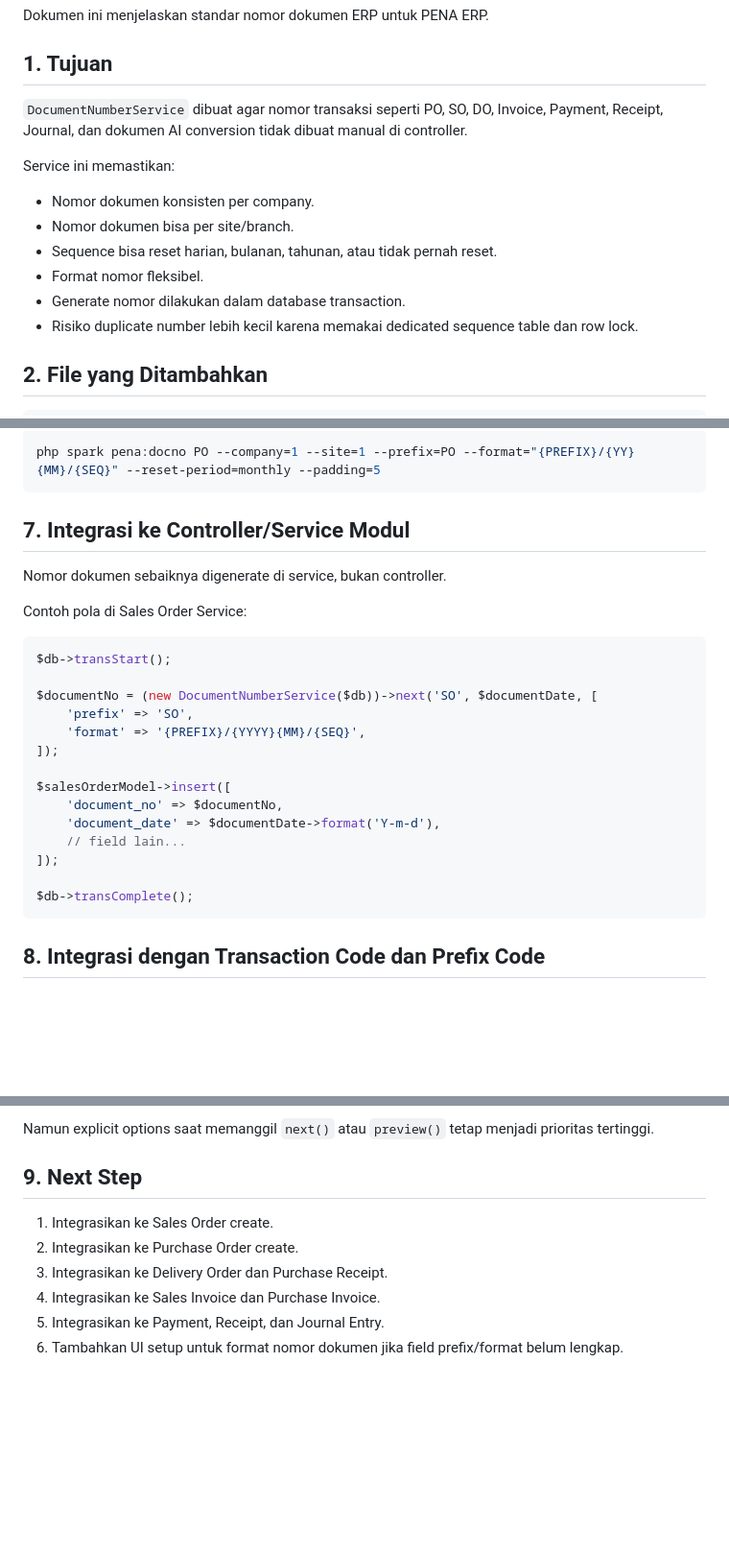
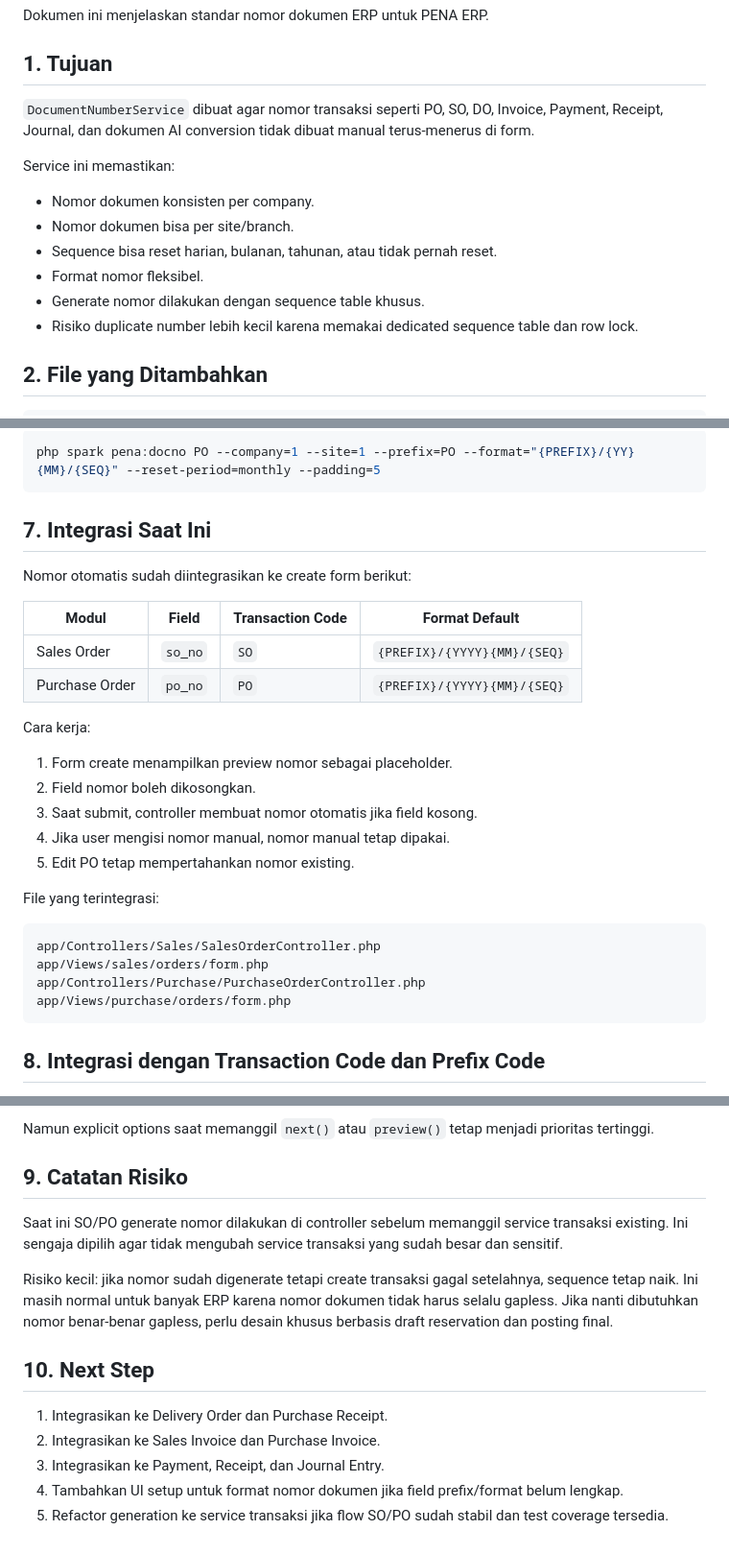
Before and after one commit to youhunt/erp-pena, a Markdown page: docs/14-document-number-service.md, 3 parts joined by grey strips. Shown at 96% size. Drawn GitHub-style; blank space fills up the shorter version.

Commit message:
document sales and purchase order numbering integration

````diff
--- a/docs/14-document-number-service.md
+++ b/docs/14-document-number-service.md
@@ -6,7 +6,7 @@ Dokumen ini menjelaskan standar nomor dokumen ERP untuk PENA ERP.
 
 ## 1. Tujuan
 
-`DocumentNumberService` dibuat agar nomor transaksi seperti PO, SO, DO, Invoice, Payment, Receipt, Journal, dan dokumen AI conversion tidak dibuat manual di controller.
+`DocumentNumberService` dibuat agar nomor transaksi seperti PO, SO, DO, Invoice, Payment, Receipt, Journal, dan dokumen AI conversion tidak dibuat manual terus-menerus di form.
 
 Service ini memastikan:
 
@@ -14,7 +14,7 @@ Service ini memastikan:
 - Nomor dokumen bisa per site/branch.
 - Sequence bisa reset harian, bulanan, tahunan, atau tidak pernah reset.
 - Format nomor fleksibel.
-- Generate nomor dilakukan dalam database transaction.
+- Generate nomor dilakukan dengan sequence table khusus.
 - Risiko duplicate number lebih kecil karena memakai dedicated sequence table dan row lock.
 
 ## 2. File yang Ditambahkan
@@ -137,27 +137,30 @@ Generate PO:
 php spark pena:docno PO --company=1 --site=1 --prefix=PO --format="{PREFIX}/{YY}{MM}/{SEQ}" --reset-period=monthly --padding=5
 ```
 
-## 7. Integrasi ke Controller/Service Modul
+## 7. Integrasi Saat Ini
 
-Nomor dokumen sebaiknya digenerate di service, bukan controller.
+Nomor otomatis sudah diintegrasikan ke create form berikut:
 
-Contoh pola di Sales Order Service:
+| Modul | Field | Transaction Code | Format Default |
+|---|---|---|---|
+| Sales Order | `so_no` | `SO` | `{PREFIX}/{YYYY}{MM}/{SEQ}` |
+| Purchase Order | `po_no` | `PO` | `{PREFIX}/{YYYY}{MM}/{SEQ}` |
 
-```php
-$db->transStart();
+Cara kerja:
 
-$documentNo = (new DocumentNumberService($db))->next('SO', $documentDate, [
-    'prefix' => 'SO',
-    'format' => '{PREFIX}/{YYYY}{MM}/{SEQ}',
-]);
+1. Form create menampilkan preview nomor sebagai placeholder.
+2. Field nomor boleh dikosongkan.
+3. Saat submit, controller membuat nomor otomatis jika field kosong.
+4. Jika user mengisi nomor manual, nomor manual tetap dipakai.
+5. Edit PO tetap mempertahankan nomor existing.
 
-$salesOrderModel->insert([
-    'document_no' => $documentNo,
-    'document_date' => $documentDate->format('Y-m-d'),
-    // field lain...
-]);
+File yang terintegrasi:
 
-$db->transComplete();
+```text
+app/Controllers/Sales/SalesOrderController.php
+app/Views/sales/orders/form.php
+app/Controllers/Purchase/PurchaseOrderController.php
+app/Views/purchase/orders/form.php
 ```
 
 ## 8. Integrasi dengan Transaction Code dan Prefix Code
@@ -174,11 +177,16 @@ Service sudah mencoba membaca tabel setup seperti `prefix_codes` jika tersedia d
 
 Namun explicit options saat memanggil `next()` atau `preview()` tetap menjadi prioritas tertinggi.
 
-## 9. Next Step
+## 9. Catatan Risiko
 
-1. Integrasikan ke Sales Order create.
-2. Integrasikan ke Purchase Order create.
-3. Integrasikan ke Delivery Order dan Purchase Receipt.
-4. Integrasikan ke Sales Invoice dan Purchase Invoice.
-5. Integrasikan ke Payment, Receipt, dan Journal Entry.
-6. Tambahkan UI setup untuk format nomor dokumen jika field prefix/format belum lengkap.
+Saat ini SO/PO generate nomor dilakukan di controller sebelum memanggil service transaksi existing. Ini sengaja dipilih agar tidak mengubah service transaksi yang sudah besar dan sensitif.
+
+Risiko kecil: jika nomor sudah digenerate tetapi create transaksi gagal setelahnya, sequence tetap naik. Ini masih normal untuk banyak ERP karena nomor dokumen tidak harus selalu gapless. Jika nanti dibutuhkan nomor benar-benar gapless, perlu desain khusus berbasis draft reservation dan posting final.
+
+## 10. Next Step
+
+1. Integrasikan ke Delivery Order dan Purchase Receipt.
+2. Integrasikan ke Sales Invoice dan Purchase Invoice.
+3. Integrasikan ke Payment, Receipt, dan Journal Entry.
+4. Tambahkan UI setup untuk format nomor dokumen jika field prefix/format belum lengkap.
+5. Refactor generation ke service transaksi jika flow SO/PO sudah stabil dan test coverage tersedia.
````
